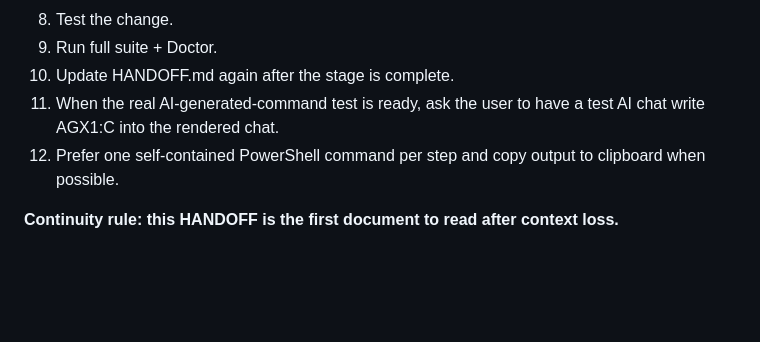
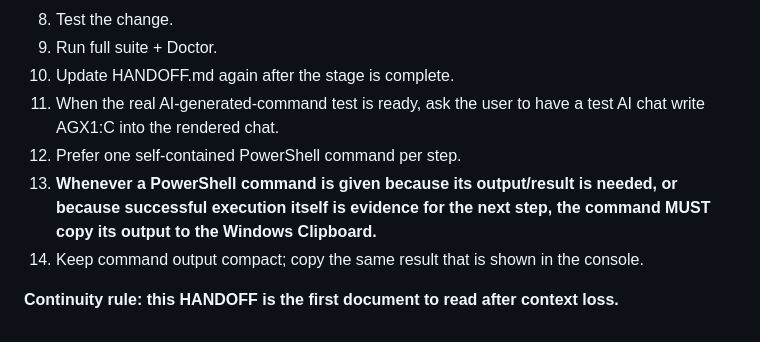
Before and after one commit to familiyaandrey292-sudo/Agent_ChatAi, a Markdown page: HANDOFF.md, the part around the change. Drawn GitHub-style; blank space fills up the shorter version.

Commit message:
Record mandatory PowerShell clipboard workflow

```diff
--- a/HANDOFF.md
+++ b/HANDOFF.md
@@ -755,6 +755,8 @@ For the final AI-generated-command test, the user should ask a test AI chat to w
 9. Run full suite + Doctor.
 10. Update HANDOFF.md again after the stage is complete.
 11. When the real AI-generated-command test is ready, ask the user to have a test AI chat write AGX1:C into the rendered chat.
-12. Prefer one self-contained PowerShell command per step and copy output to clipboard when possible.
+12. Prefer one self-contained PowerShell command per step.
+13. **Whenever a PowerShell command is given because its output/result is needed, or because successful execution itself is evidence for the next step, the command MUST copy its output to the Windows Clipboard.**
+14. Keep command output compact; copy the same result that is shown in the console.
 
 **Continuity rule: this HANDOFF is the first document to read after context loss.**
```
